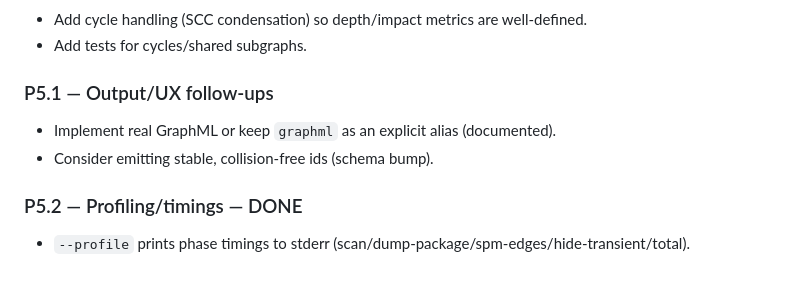
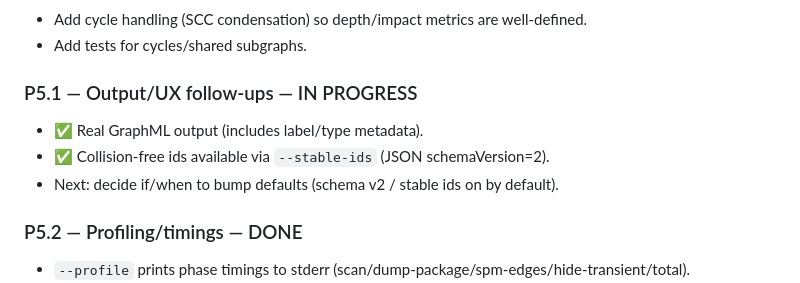
Before and after one commit to timsearle/swift-dependency-graph, a Markdown page: TICKETS.md, the part around the change. GitHub-like rendering.

Commit message:
Tickets: update output follow-ups

```diff
--- a/TICKETS.md
+++ b/TICKETS.md
@@ -68,9 +68,10 @@ At the start of each slice, decide whether we should do **new features** vs **cl
 - Add cycle handling (SCC condensation) so depth/impact metrics are well-defined.
 - Add tests for cycles/shared subgraphs.
 
-### P5.1 — Output/UX follow-ups
-- Implement real GraphML or keep `graphml` as an explicit alias (documented).
-- Consider emitting stable, collision-free ids (schema bump).
+### P5.1 — Output/UX follow-ups — IN PROGRESS
+- ✅ Real GraphML output (includes label/type metadata).
+- ✅ Collision-free ids available via `--stable-ids` (JSON schemaVersion=2).
+- Next: decide if/when to bump defaults (schema v2 / stable ids on by default).
 
 ### P5.2 — Profiling/timings — DONE
 - `--profile` prints phase timings to stderr (scan/dump-package/spm-edges/hide-transient/total).
```
